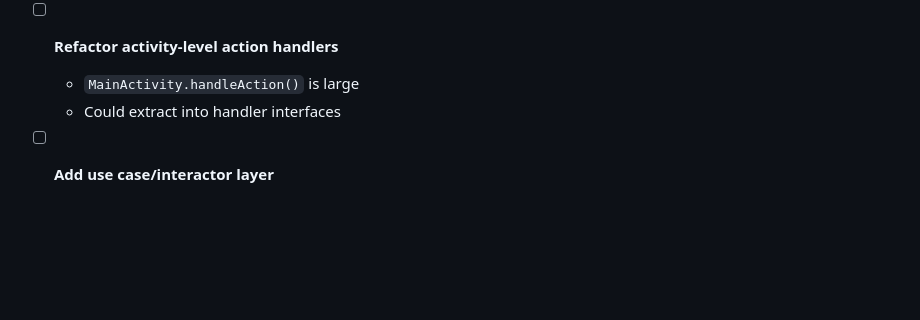
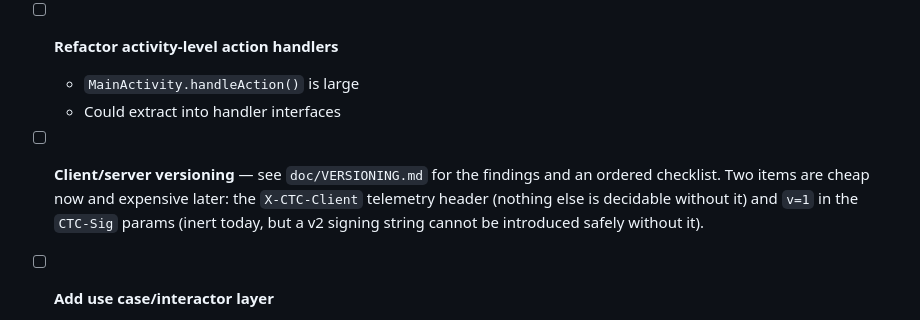
Before and after one commit to leiter/sharcenter, a Markdown page: doc/TODO.md, the part around the change. Drawn GitHub-style; blank space fills up the shorter version.

Commit message:
doc: point TODO at the versioning findings
Co-Authored-By: Claude Opus 5 <noreply@anthropic.com>

```diff
--- a/doc/TODO.md
+++ b/doc/TODO.md
@@ -134,6 +134,11 @@ Needs a Mac/Xcode; the Kotlin side is compile-verified but the Swift/Xcode side
   - `MainActivity.handleAction()` is large
   - Could extract into handler interfaces
 
+- [ ] **Client/server versioning** — see `doc/VERSIONING.md` for the findings and an ordered
+  checklist. Two items are cheap now and expensive later: the `X-CTC-Client` telemetry header
+  (nothing else is decidable without it) and `v=1` in the `CTC-Sig` params (inert today, but
+  a v2 signing string cannot be introduced safely without it).
+
 - [ ] **Add use case/interactor layer**
   - ViewModels directly access repositories
   - Could add intermediate layer for complex business logic
```
